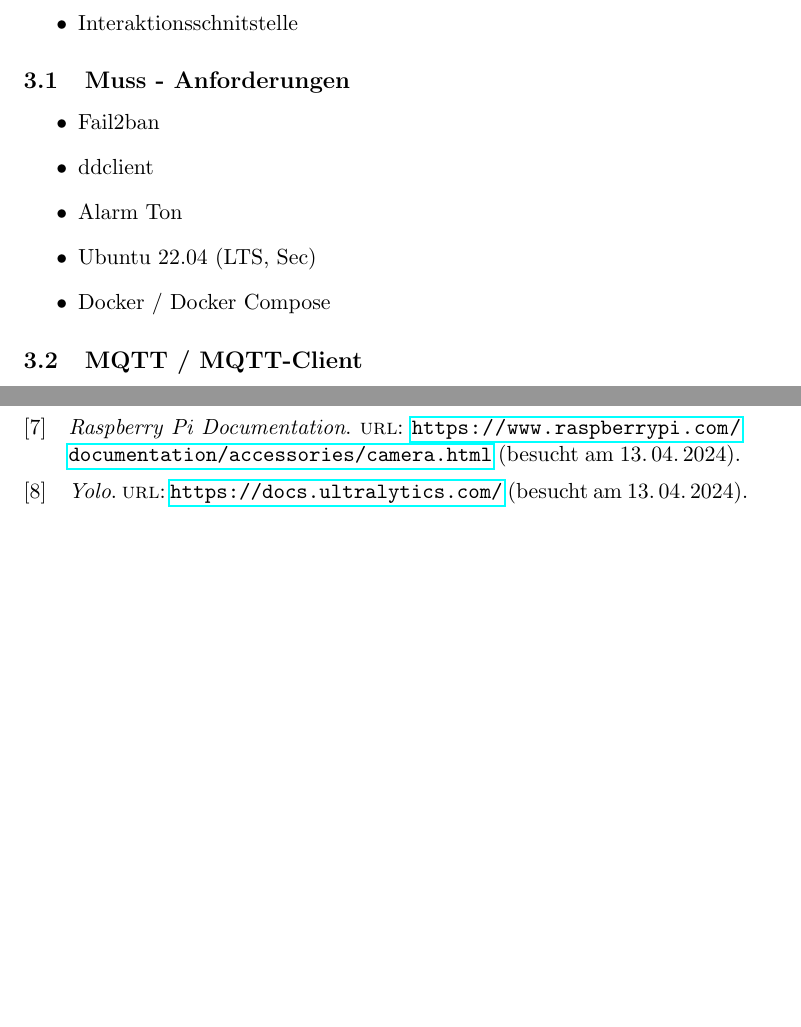
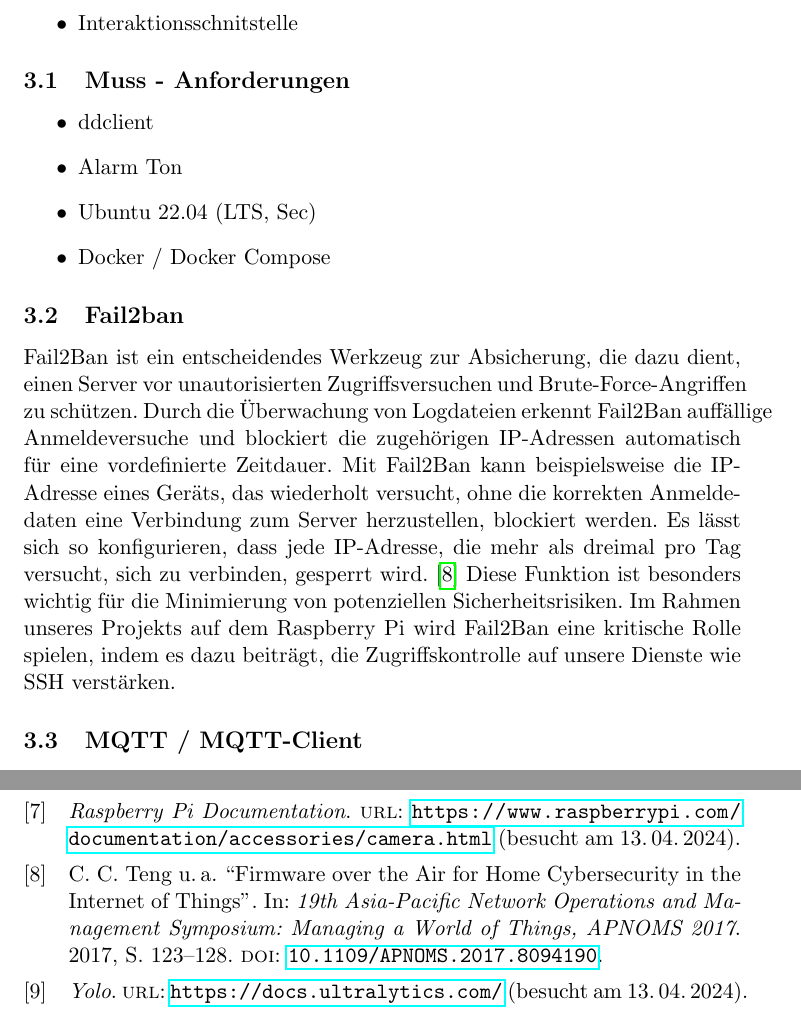
Before and after one commit to EmirTutar/Patientenmonitoring, a LaTeX document (doc/documentation/Doku.tex, which reads doc/documentation/chapter/specification.tex, doc/documentation/sample.bib): two parts of pages 3 and 6 of 6, joined at a grey line, cut so that both start at the same text, the shorter picture padded with empty space. Compiled offline with pdfLaTeX.

Commit message:
Added Fail2Ban specification

```diff
--- a/doc/documentation/chapter/specification.tex
+++ b/doc/documentation/chapter/specification.tex
@@ -9,12 +9,14 @@
 
 \subsection{Muss - Anforderungen}
 \begin{itemize}
-  \item  Fail2ban
   \item ddclient
   \item Alarm Ton
   \item Ubuntu 22.04 (LTS, Sec)
   \item Docker / Docker Compose
 \end{itemize}
+
+\subsection{Fail2ban}
+Fail2Ban ist ein entscheidendes Werkzeug zur Absicherung, die dazu dient, einen Server vor unautorisierten Zugriffsversuchen und Brute-Force-Angriffen zu schützen. Durch die Überwachung von Logdateien erkennt Fail2Ban auffällige Anmeldeversuche und blockiert die zugehörigen IP-Adressen automatisch für eine vordefinierte Zeitdauer. Mit Fail2Ban kann beispielsweise die IP-Adresse eines Geräts, das wiederholt versucht, ohne die korrekten Anmeldedaten eine Verbindung zum Server herzustellen, blockiert werden. Es lässt sich so konfigurieren, dass jede IP-Adresse, die mehr als dreimal pro Tag versucht, sich zu verbinden, gesperrt wird. \cite{Fail2ban} Diese Funktion ist besonders wichtig für die Minimierung von potenziellen Sicherheitsrisiken. Im Rahmen unseres Projekts auf dem Raspberry Pi wird Fail2Ban eine kritische Rolle spielen, indem es dazu beiträgt, die Zugriffskontrolle auf unsere Dienste wie SSH verstärken.
 
 \subsection{MQTT / MQTT-Client}
 Unser System wird aus mehreren verschiedenen Komponenten bestehen, die miteinander kommunizieren müssen. Diese Kommunikation muss über einen Message - Broker und das Protokoll ''MQTT'' erfolgen \cite{MQTT} . Um das Protokoll nutzen zu können benötigt es einen MQTT - Message Broker und Clients die ihre Nachrichten an diesen schicken, dass sie an die Clients verteilt werden, die darum gebeten haben Nachrichten eines Topics zu erhalten.
--- a/doc/documentation/sample.bib
+++ b/doc/documentation/sample.bib
@@ -1,3 +1,13 @@
+@inproceedings{Fail2ban,
+  author = {C. C. Teng and J. W. Gong and Y. S. Wang and C. P. Chuang and M. C. Chen},
+  title = {Firmware over the Air for Home Cybersecurity in the Internet of Things},
+  booktitle = {19th Asia-Pacific Network Operations and Management Symposium: Managing a World of Things, APNOMS 2017},
+  year = {2017},
+  pages = {123--128},
+  doi = {10.1109/APNOMS.2017.8094190}
+}
+
+
 @online{MQTT,
   title = {MQTT - The Standard for IoT Messaging - Website},
   url = {https://mqtt.org/},
```
